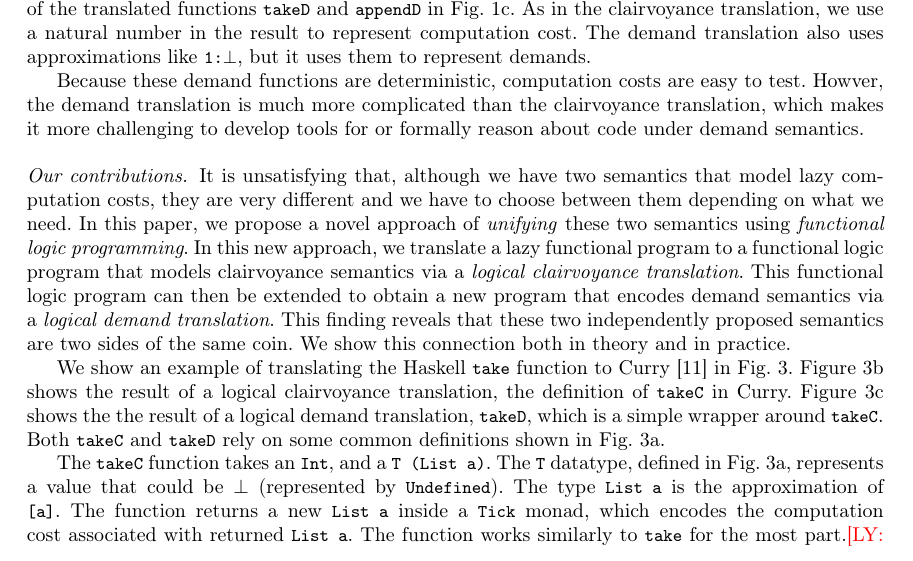
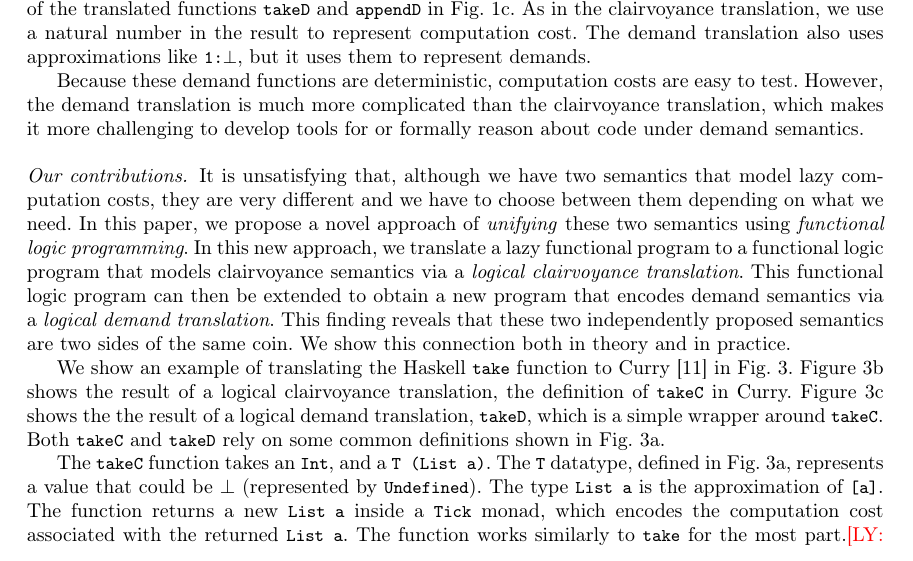
Before and after one commit to heraplem/logical-laziness-agda, a LaTeX paper (paper/paper.tex, which reads paper/intro.tex): part of page 3 of 24, cut so that both start at the same text. Compiled offline with pdfLaTeX.

Commit message:
small things

```diff
--- a/paper/intro.tex
+++ b/paper/intro.tex
@@ -335,7 +335,7 @@ them to represent demands.
 % We do not need any power sets, as the demand semantics is deterministic.
 
 Because these demand functions are deterministic, computation costs are easy to
-test. Howver, the demand translation is much more complicated than the
+test. However, the demand translation is much more complicated than the
 clairvoyance translation, which makes it more challenging to develop tools for
 or formally reason about code under demand semantics.
 
@@ -362,7 +362,7 @@ The \cdc{takeC} function takes an \cdc{Int}, and a \cdc{T (List a)}. The \cdc{T}
 datatype, defined in \cref{fig:curry-thunk-func}, represents a value that could
 be $\bot$~(represented by \cdc{Undefined}). The type \cdc{List a} is the
 approximation of \cdh{[a]}. The function returns a new \cdc{List a} inside a
-\cdc{Tick} monad, which encodes the computation cost associated with returned
+\cdc{Tick} monad, which encodes the computation cost associated with the returned
 \cdc{List a}. The function works similarly to \cdh{take} for the most
 part.\ly{TODO: explain \cdc{fcase} and \cdc{=:=}.} The key to implementing
 clairvoyance semantics is the recursive call \cdc{thunk (takeC n' xsT')}, which
```
